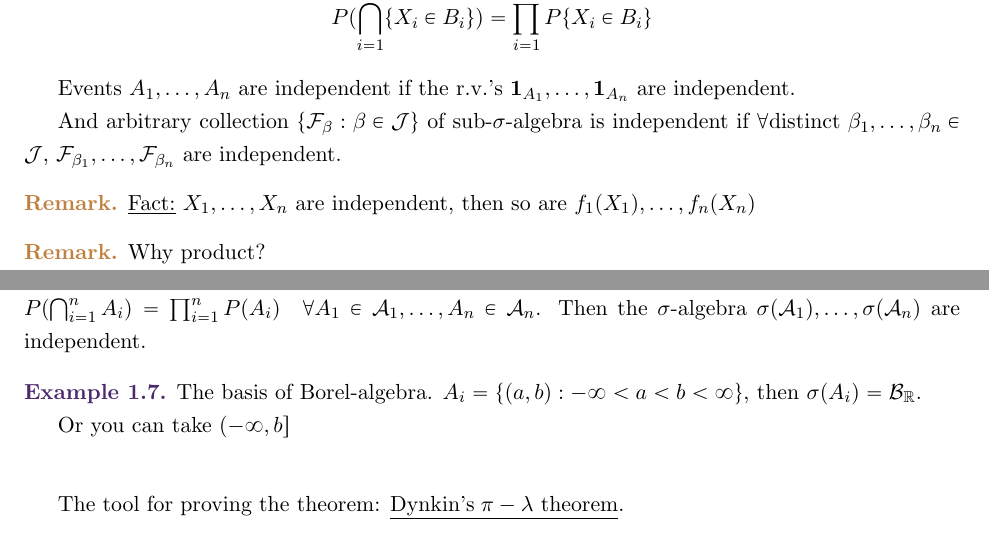
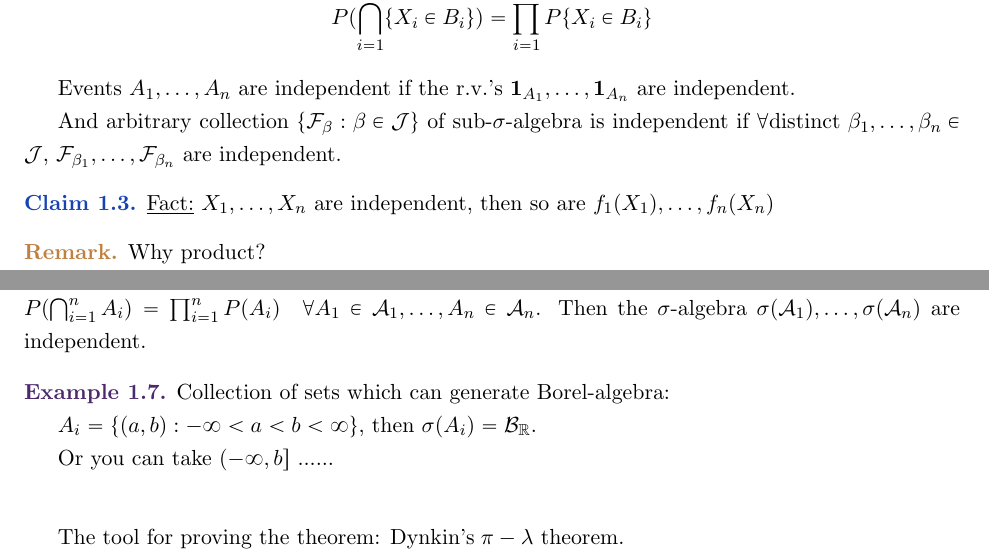
Before and after one commit to Yee-Millennium/MATH733, a LaTeX document (math733.tex): two parts of pages 7 and 8 of 9, joined at a grey line, cut so that both start at the same text. Compiled offline with pdfLaTeX.

Commit message:
Update math733.tex

```diff
--- a/math733.tex
+++ b/math733.tex
@@ -336,10 +338,10 @@ And arbitrary collection $\{\mathcal{F}_{\beta}: \beta \in \mathcal{J}\}$ of sub
 $\forall \text{distinct } \beta_1, \ldots ,\beta_{n} \in \mathcal{J}$, $\mathcal{F}_{\beta_{1}}, \ldots ,\mathcal{F}_{\beta_{n}}$
 are independent.
 
-\begin{remark}
+\begin{claim}
     $\underline{\text{Fact:}}$ $X_1, \ldots ,X_n$ are independent, then so are
     $f_1(X_1), \ldots ,f_n(X_n)$
-\end{remark}
+\end{claim}
 
 \begin{remark}
     Why product?
@@ -401,10 +403,11 @@ We need some notions/tool to check easily if two r.v.'s are independent.
     $\sigma(\mathcal{A}_{1}), \ldots ,\sigma(\mathcal{A}_{n})$ are independent.
 \end{theorem}
 \begin{example}
-    The basis of Borel-algebra.
+    Collection of sets which can generate Borel-algebra:
+
     $A_i = \{(a,b): -\infty < a < b <\infty\}$, then $\sigma(A_{i}) = \mathcal{B}_{\mathbb{R}}$.
 
-    Or you can take $(-\infty, b]$
+    Or you can take $(-\infty, b]$ ......
 \end{example}
 
 \vspace*{5mm}
```
Also changed, not shown: math733.tex (8 more changed lines).
